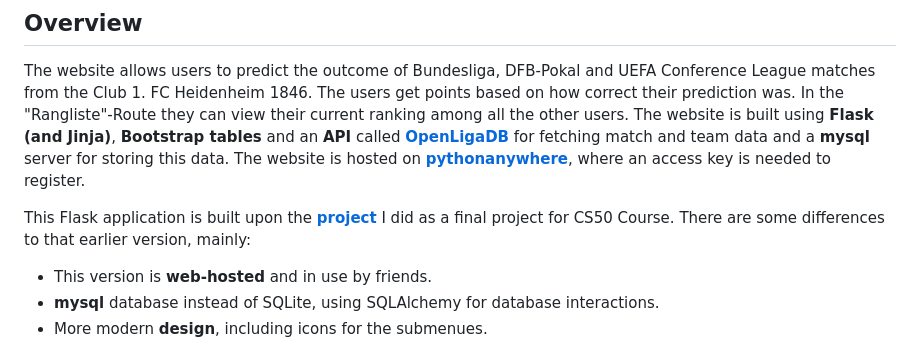
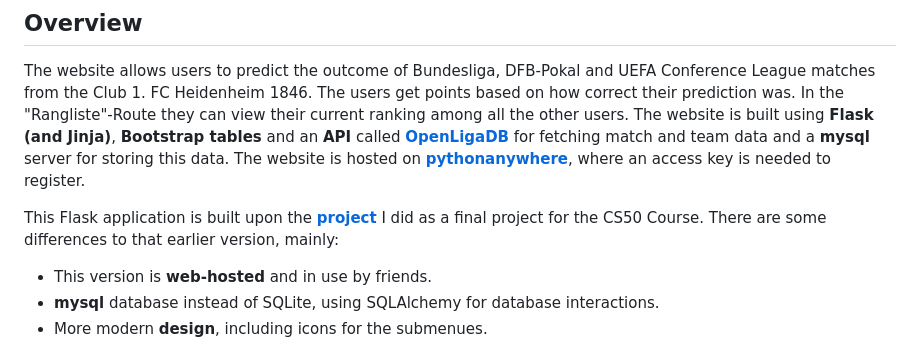
Before and after one commit to 1olp1/fch_tippspiel_24, a Markdown page: README.md, the part around the change. Rendered like a GitHub page.

Commit message:
Updated readme 6

```diff
--- a/README.md
+++ b/README.md
@@ -4,7 +4,7 @@
 ## Overview
 The website allows users to predict the outcome of Bundesliga, DFB-Pokal and UEFA Conference League matches from the Club 1. FC Heidenheim 1846. The users get points based on how correct their prediction was. In the "Rangliste"-Route they can view their current ranking among all the other users. The website is built using **Flask (and Jinja)**, **Bootstrap tables** and an **API** called [**OpenLigaDB**](https://github.com/OpenLigaDB) for fetching match and team data and a **mysql** server for storing this data. The website is hosted on [**pythonanywhere**](https://salatic.pythonanywhere.com/), where an access key is needed to register.
 
-This Flask application is built upon the [**project**](https://github.com/1olp1/fch_tippspiel_23_local_version) I did as a final project for CS50 Course. There are some differences to that earlier version, mainly:
+This Flask application is built upon the [**project**](https://github.com/1olp1/fch_tippspiel_23_local_version) I did as a final project for the CS50 Course. There are some differences to that earlier version, mainly:
 - This version is **web-hosted** and in use by friends.
 - **mysql** database instead of SQLite, using SQLAlchemy for database interactions.
 - More modern **design**, including icons for the submenues.
```
